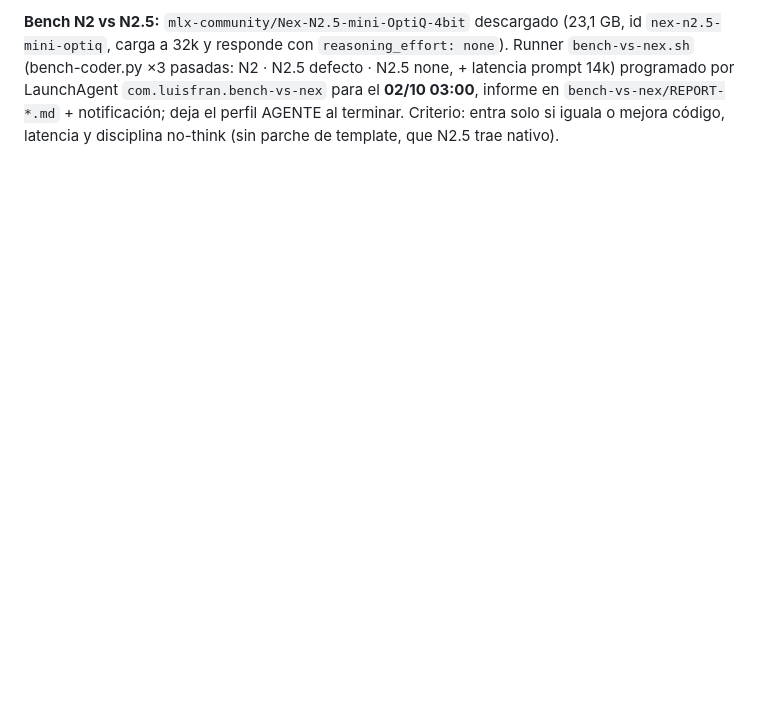
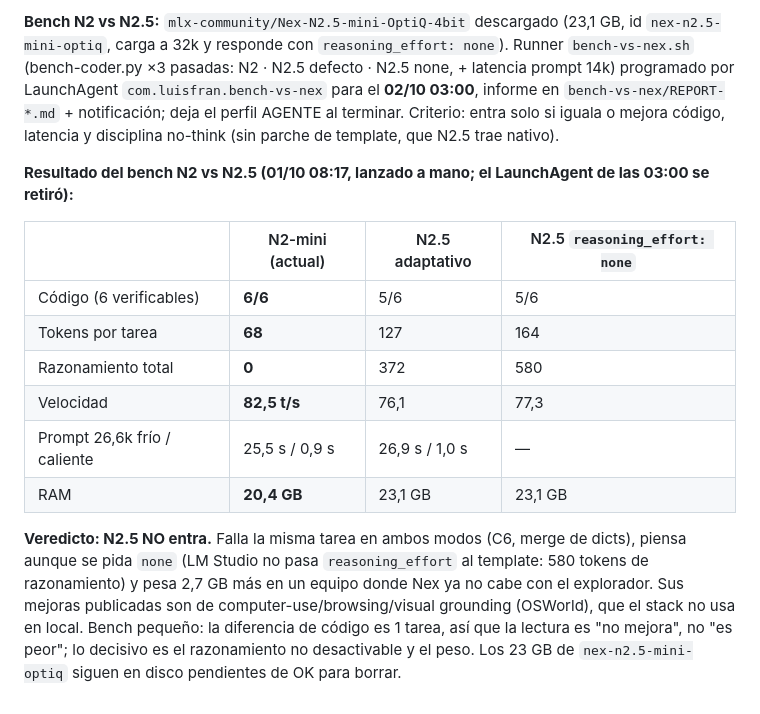
Before and after one commit to lfpalomaresg/llm-stack, a Markdown page: sistema-agentico.md, the part around the change. Rendered like a GitHub page; blank space fills up the shorter version.

Commit message:
docs(sistema-agentico): §20 resultado bench N2 vs N2.5 — no entra (piensa pese a none, +2,7 GB, 5/6)
Co-Authored-By: Claude Opus 5.5 <noreply@anthropic.com>

```diff
--- a/sistema-agentico.md
+++ b/sistema-agentico.md
@@ -677,3 +677,21 @@ aceptó 88k tokens y el swap subió a 9 GB. **Medido: solo `mlx-llm@1.10.0` resp
 `com.luisfran.bench-vs-nex` para el **02/10 03:00**, informe en `bench-vs-nex/REPORT-*.md` + notificación;
 deja el perfil AGENTE al terminar. Criterio: entra solo si iguala o mejora código, latencia y disciplina
 no-think (sin parche de template, que N2.5 trae nativo).
+
+**Resultado del bench N2 vs N2.5 (01/10 08:17, lanzado a mano; el LaunchAgent de las 03:00 se retiró):**
+
+| | N2-mini (actual) | N2.5 adaptativo | N2.5 `reasoning_effort: none` |
+|---|---|---|---|
+| Código (6 verificables) | **6/6** | 5/6 | 5/6 |
+| Tokens por tarea | **68** | 127 | 164 |
+| Razonamiento total | **0** | 372 | 580 |
+| Velocidad | **82,5 t/s** | 76,1 | 77,3 |
+| Prompt 26,6k frío / caliente | 25,5 s / 0,9 s | 26,9 s / 1,0 s | — |
+| RAM | **20,4 GB** | 23,1 GB | 23,1 GB |
+
+**Veredicto: N2.5 NO entra.** Falla la misma tarea en ambos modos (C6, merge de dicts), piensa aunque se pida
+`none` (LM Studio no pasa `reasoning_effort` al template: 580 tokens de razonamiento) y pesa 2,7 GB más en un
+equipo donde Nex ya no cabe con el explorador. Sus mejoras publicadas son de computer-use/browsing/visual
+grounding (OSWorld), que el stack no usa en local. Bench pequeño: la diferencia de código es 1 tarea, así que
+la lectura es "no mejora", no "es peor"; lo decisivo es el razonamiento no desactivable y el peso.
+Los 23 GB de `nex-n2.5-mini-optiq` siguen en disco pendientes de OK para borrar.
```
